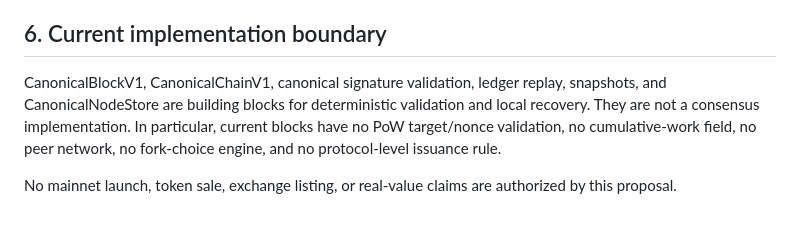
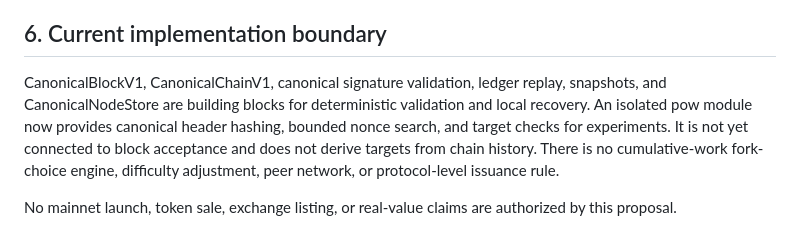
Before and after one commit to Serega40in/QUN, a Markdown page: core/QUN_CONSENSUS_AND_MINING_ROADMAP.md, the part around the change. GitHub-like rendering.

Commit message:
docs(core): clarify isolated PoW prototype boundary

```diff
--- a/core/QUN_CONSENSUS_AND_MINING_ROADMAP.md
+++ b/core/QUN_CONSENSUS_AND_MINING_ROADMAP.md
@@ -61,6 +61,6 @@ PoW makes attacks costly through external resource expenditure but may concentra
 
 ## 6. Current implementation boundary
 
-CanonicalBlockV1, CanonicalChainV1, canonical signature validation, ledger replay, snapshots, and CanonicalNodeStore are building blocks for deterministic validation and local recovery. They are not a consensus implementation. In particular, current blocks have no PoW target/nonce validation, no cumulative-work field, no peer network, no fork-choice engine, and no protocol-level issuance rule.
+CanonicalBlockV1, CanonicalChainV1, canonical signature validation, ledger replay, snapshots, and CanonicalNodeStore are building blocks for deterministic validation and local recovery. An isolated pow module now provides canonical header hashing, bounded nonce search, and target checks for experiments. It is not yet connected to block acceptance and does not derive targets from chain history. There is no cumulative-work fork-choice engine, difficulty adjustment, peer network, or protocol-level issuance rule.
 
 No mainnet launch, token sale, exchange listing, or real-value claims are authorized by this proposal.
```
